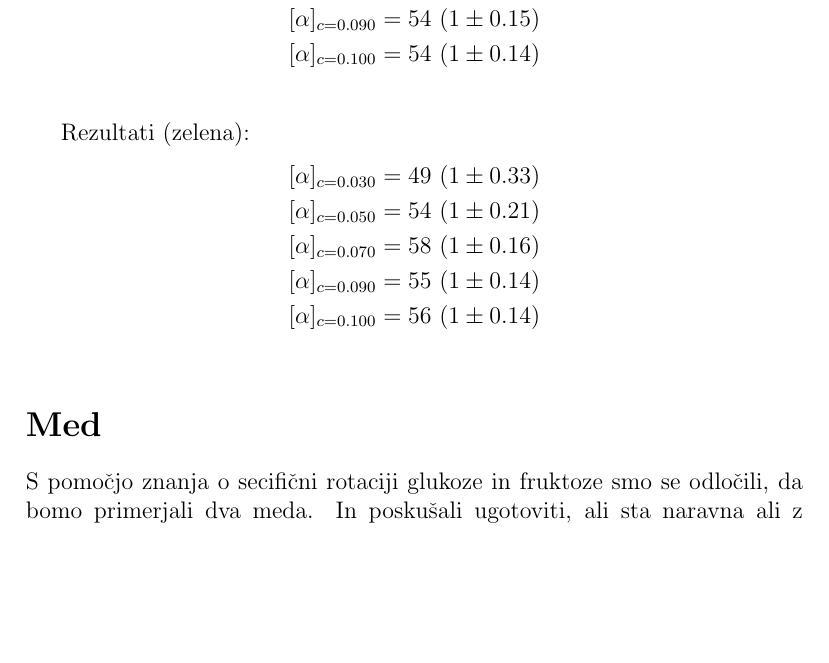
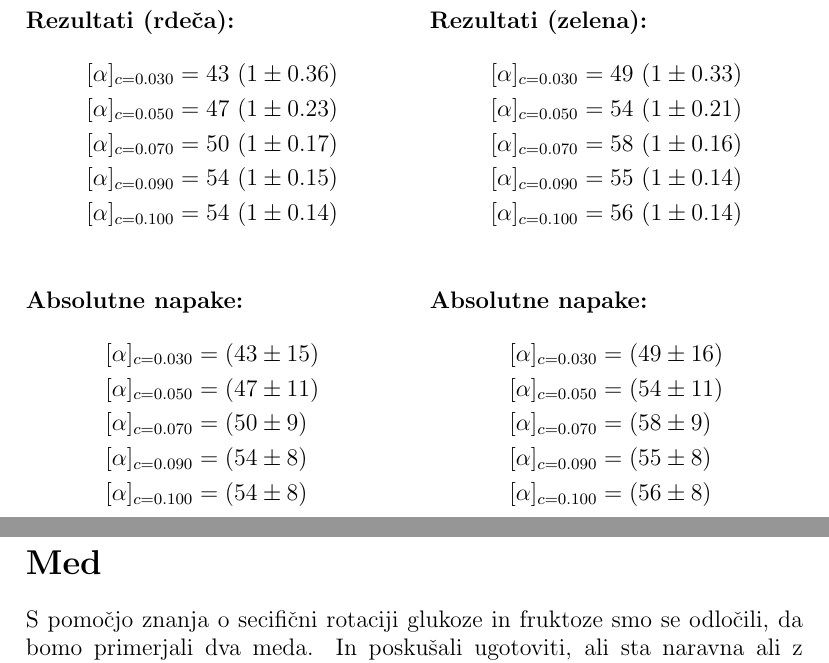
Before and after one commit to Matijek/Projektna_FE3, a LaTeX document (porocilo/predstavitev/predstavitev.tex): part of page 4 of 7 before the commit and two parts of pages 4 and 5 of 7 after it, the two joined at a grey line, cut so that both start at the same text, the shorter picture padded with empty space. Compiled offline with pdfLaTeX.

Commit message:
Trpljenje

```diff
--- a/porocilo/predstavitev/predstavitev.tex
+++ b/porocilo/predstavitev/predstavitev.tex
@@ -167,7 +167,8 @@ $c$ [g/mL] & $\alpha_r$ [°] & $\alpha_z$ [°]  & $\Delta \alpha$ [°] & $\sigma
 \[
 [\alpha] = \frac{\alpha}{c \cdot L}
 \]
-Rezultati (rdeča):
+\begin{minipage}{0.48\textwidth}
+\textbf{Rezultati (rdeča):}
 \begin{align*}
 [\alpha]_{c=0.030} &= 43 \ (1 \pm 0.36) \\
 [\alpha]_{c=0.050} &= 47 \ (1 \pm 0.23) \\
@@ -175,8 +176,18 @@ Rezultati (rdeča):
 [\alpha]_{c=0.090} &= 54 \ (1 \pm 0.15) \\
 [\alpha]_{c=0.100} &= 54 \ (1 \pm 0.14) \\
 \end{align*}
-
-Rezultati (zelena):
+\textbf{Absolutne napake:}
+\begin{align*}
+[\alpha]_{c=0.030} &= (43 \pm 15) \\
+[\alpha]_{c=0.050} &= (47 \pm 11) \\
+[\alpha]_{c=0.070} &= (50 \pm 9) \\
+[\alpha]_{c=0.090} &= (54 \pm 8) \\
+[\alpha]_{c=0.100} &= (54 \pm 8) \\
+\end{align*}
+\end{minipage}
+\hfill
+\begin{minipage}{0.48\textwidth}
+\textbf{Rezultati (zelena):}
 \begin{align*}
 [\alpha]_{c=0.030} &= 49 \ (1 \pm 0.33) \\
 [\alpha]_{c=0.050} &= 54 \ (1 \pm 0.21) \\
@@ -184,6 +195,15 @@ Rezultati (zelena):
 [\alpha]_{c=0.090} &= 55 \ (1 \pm 0.14) \\
 [\alpha]_{c=0.100} &= 56 \ (1 \pm 0.14) \\
 \end{align*}
+\textbf{Absolutne napake:}
+\begin{align*}
+[\alpha]_{c=0.030} &= (49 \pm 16) \\
+[\alpha]_{c=0.050} &= (54 \pm 11) \\
+[\alpha]_{c=0.070} &= (58 \pm 9) \\
+[\alpha]_{c=0.090} &= (55 \pm 8) \\
+[\alpha]_{c=0.100} &= (56 \pm 8) \\
+\end{align*}
+\end{minipage}
 
 
 \section*{Med}
```
Also changed, not shown: porocilo/predstavitev/predstavitev.pdf, 1 other file.
